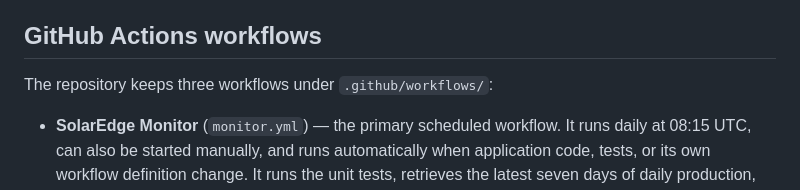
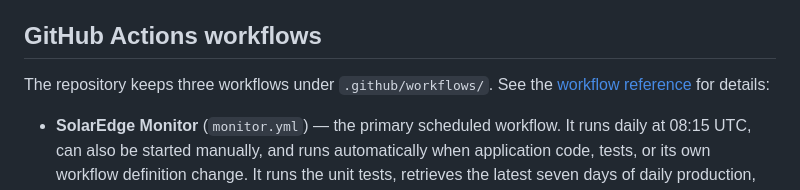
Before and after one commit to keilin/solar-edge, a Markdown page: README.md, the part around the change. Rendered like a GitHub page.

Commit message:
Link workflow reference from README

```diff
--- a/README.md
+++ b/README.md
@@ -99,7 +99,7 @@ The workflow exposes this secret as `GH_TOKEN` to the GitHub CLI. It uses the to
 
 ## GitHub Actions workflows
 
-The repository keeps three workflows under `.github/workflows/`:
+The repository keeps three workflows under `.github/workflows/`. See the [workflow reference](docs/WORKFLOWS.md) for details:
 
 - **SolarEdge Monitor** (`monitor.yml`) — the primary scheduled workflow. It runs daily at 08:15 UTC, can also be started manually, and runs automatically when application code, tests, or its own workflow definition change. It runs the unit tests, retrieves the latest seven days of daily production, refreshes monthly totals for the three most recently completed months, retrieves the current month's total, rebuilds the dashboard data, and commits changes to `data/` and `docs/`. Rechecking recent dates allows provisional SolarEdge readings to be corrected.
 - **SolarEdge Daily History Backfill** (`backfill.yml`) — a manual, one-time maintenance workflow for retrieving historical daily production from March 2017 through yesterday. Use **Actions → SolarEdge Daily History Backfill → Run workflow** only when the historical daily CSV needs to be rebuilt or extended. It can take several minutes and may encounter SolarEdge API rate limits; do not run it routinely.
```
